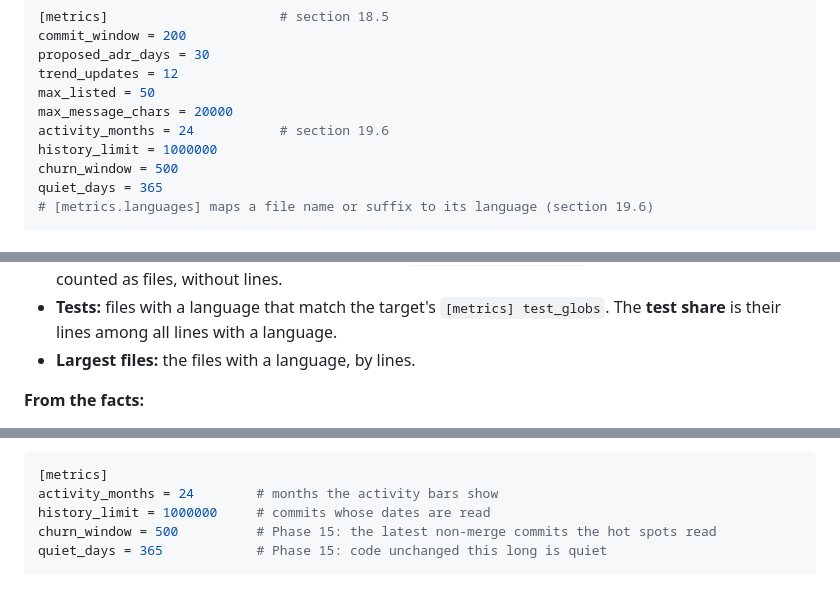
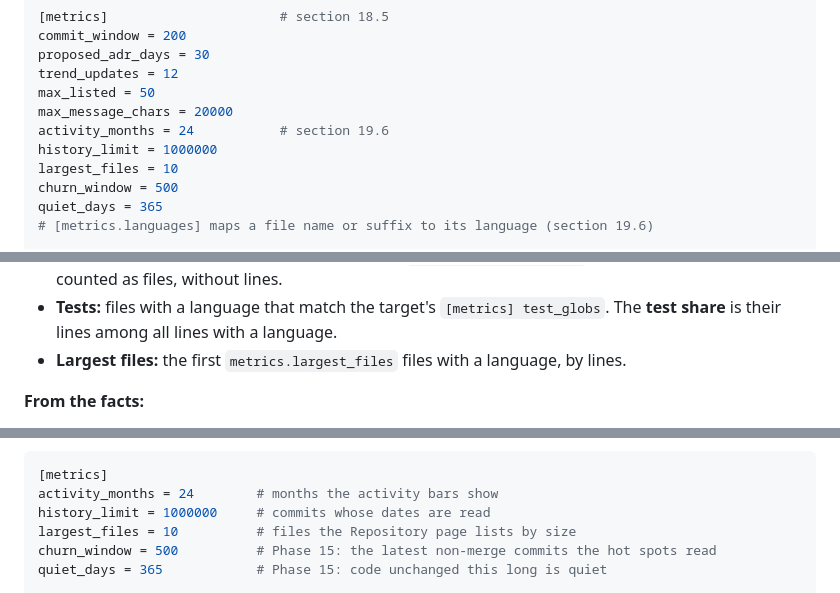
Before and after one commit to mohamed-abdelsattar92/codetrail, a Markdown page: docs/design/2026-10-05-codetrail-design.md, 3 parts joined by grey strips. Drawn GitHub-style.

Commit message:
docs(docs): record the largest_files setting in the design
What: section 19's configuration and the global configuration example
gain metrics.largest_files, and 19.1 says the page lists that many.

Why: configuration lives in the design with its default (AGENTS.md).

Alternatives considered: none.

Risks: none.

Agent and model: Claude Code, Claude Opus 5.5

Co-Authored-By: Claude Opus 5.5 <noreply@anthropic.com>

```diff
--- a/docs/design/2026-10-05-codetrail-design.md
+++ b/docs/design/2026-10-05-codetrail-design.md
@@ -489,6 +489,7 @@ max_listed = 50
 max_message_chars = 20000
 activity_months = 24           # section 19.6
 history_limit = 1000000
+largest_files = 10
 churn_window = 500
 quiet_days = 365
 # [metrics.languages] maps a file name or suffix to its language (section 19.6)
@@ -921,7 +922,7 @@ The statistics are about the repository, not about people: no author, contributo
 **Code size**, from the allowed files in `source.json`, read through the allowed-files reader (section 17.3):
 - **Files and lines by language.** A file's language comes from its name or suffix in the `metrics.languages` map. Files matching the target's `document_globs` are **documents** whatever their suffix; files in no language are **other**. Lines are the newline bytes, plus one for a last line without one. A file with a NUL byte is **binary**, and a file over `extract.max_file_bytes` is **too large**: both are counted as files, without lines.
 - **Tests:** files with a language that match the target's `[metrics] test_globs`. The **test share** is their lines among all lines with a language.
-- **Largest files:** the files with a language, by lines.
+- **Largest files:** the first `metrics.largest_files` files with a language, by lines.
 
 **From the facts:**
 - **Facts by kind,** with each kind's change since the previous snapshot and its count over the last `metrics.trend_updates` snapshots, read from the validity ranges (ADR 0003).
@@ -975,6 +976,7 @@ Globally:
 [metrics]
 activity_months = 24        # months the activity bars show
 history_limit = 1000000     # commits whose dates are read
+largest_files = 10          # files the Repository page lists by size
 churn_window = 500          # Phase 15: the latest non-merge commits the hot spots read
 quiet_days = 365            # Phase 15: code unchanged this long is quiet
 
```
